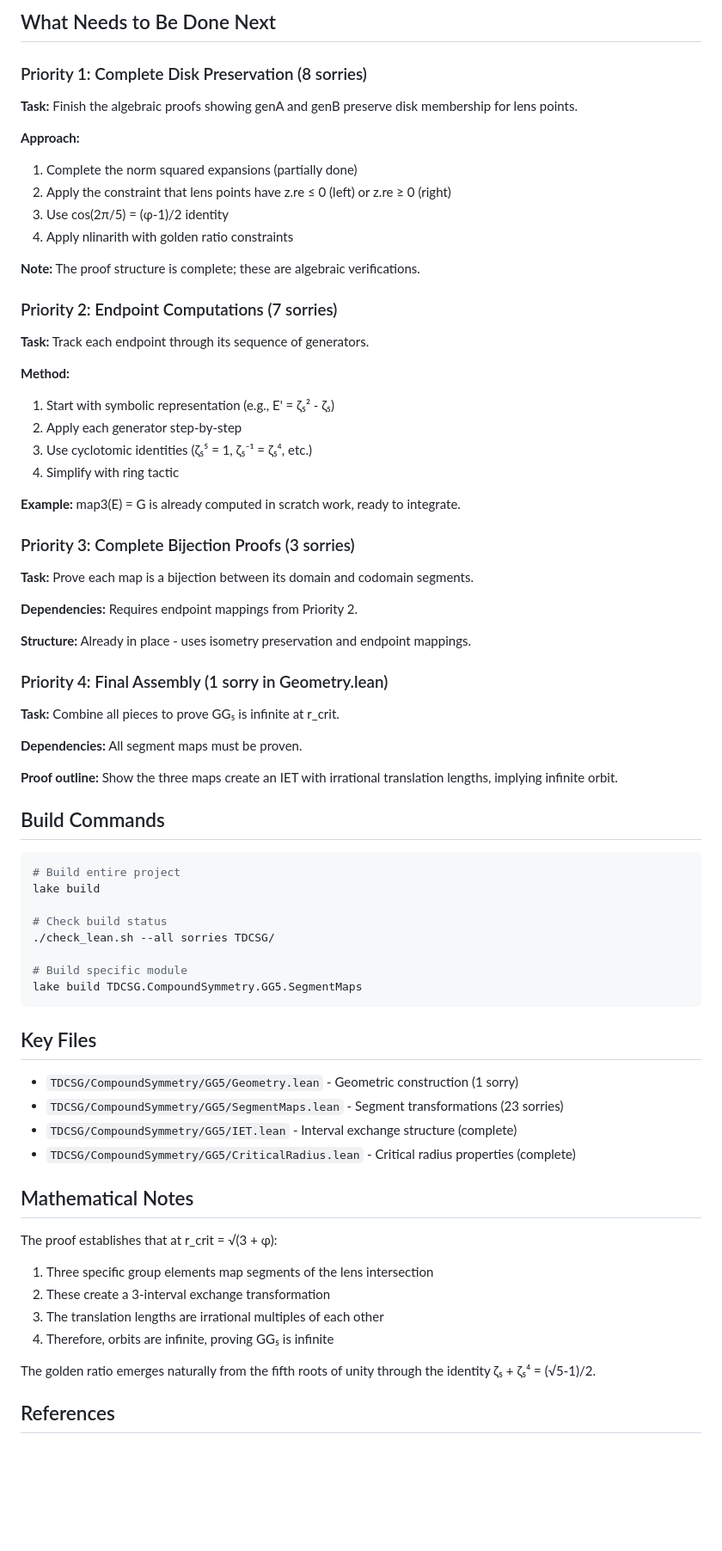
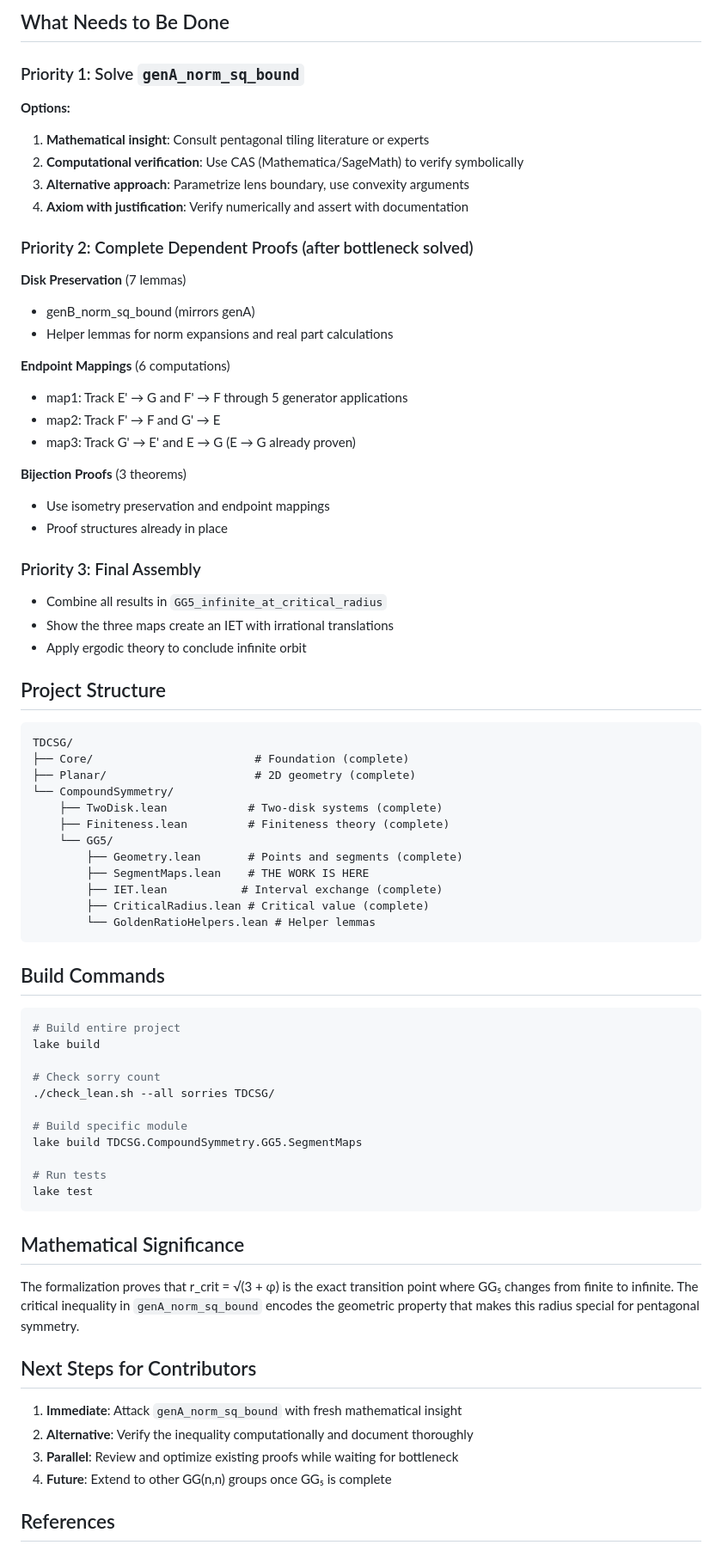
Before and after one commit to e-vergo/TDCSG, a Markdown page: README.md, the part around the change printed below. Shown: that part at 86% size. Drawn GitHub-style; blank space fills up the shorter version.

````diff
--- a/README.md
+++ b/README.md
@@ -82,41 +70,50 @@ All foundational theory is complete:
 
-## What Needs to Be Done Next
+## What Needs to Be Done
 
-### Priority 1: Complete Disk Preservation (8 sorries)
-**Task:** Finish the algebraic proofs showing genA and genB preserve disk membership for lens points.
+### Priority 1: Solve `genA_norm_sq_bound`
 
-**Approach:**
-1. Complete the norm squared expansions (partially done)
-2. Apply the constraint that lens points have z.re ≤ 0 (left) or z.re ≥ 0 (right)
-3. Use cos(2π/5) = (φ-1)/2 identity
-4. Apply nlinarith with golden ratio constraints
+**Options:**
+1. **Mathematical insight**: Consult pentagonal tiling literature or experts
+2. **Computational verification**: Use CAS (Mathematica/SageMath) to verify symbolically
+3. **Alternative approach**: Parametrize lens boundary, use convexity arguments
+4. **Axiom with justification**: Verify numerically and assert with documentation
 
-**Note:** The proof structure is complete; these are algebraic verifications.
+### Priority 2: Complete Dependent Proofs (after bottleneck solved)
 
-### Priority 2: Endpoint Computations (7 sorries)
-**Task:** Track each endpoint through its sequence of generators.
+**Disk Preservation** (7 lemmas)
+- genB_norm_sq_bound (mirrors genA)
+- Helper lemmas for norm expansions and real part calculations
 
-**Method:**
-1. Start with symbolic representation (e.g., E' = ζ₅² - ζ₅)
-2. Apply each generator step-by-step
-3. Use cyclotomic identities (ζ₅⁵ = 1, ζ₅⁻¹ = ζ₅⁴, etc.)
-4. Simplify with ring tactic
+**Endpoint Mappings** (6 computations)
+- map1: Track E' → G and F' → F through 5 generator applications
+- map2: Track F' → F and G' → E
+- map3: Track G' → E' and E → G (E → G already proven)
 
-**Example:** map3(E) = G is already computed in scratch work, ready to integrate.
+**Bijection Proofs** (3 theorems)
+- Use isometry preservation and endpoint mappings
+- Proof structures already in place
 
-### Priority 3: Complete Bijection Proofs (3 sorries)
-**Task:** Prove each map is a bijection between its domain and codomain segments.
+### Priority 3: Final Assembly
+- Combine all results in `GG5_infinite_at_critical_radius`
+- Show the three maps create an IET with irrational translations
+- Apply ergodic theory to conclude infinite orbit
 
-**Dependencies:** Requires endpoint mappings from Priority 2.
+## Project Structure
 
-**Structure:** Already in place - uses isometry preservation and endpoint mappings.
-
-### Priority 4: Final Assembly (1 sorry in Geometry.lean)
-**Task:** Combine all pieces to prove GG₅ is infinite at r_crit.
-
-**Dependencies:** All segment maps must be proven.
-
-**Proof outline:** Show the three maps create an IET with irrational translation lengths, implying infinite orbit.
+```
+TDCSG/
+├── Core/                        # Foundation (complete)
+├── Planar/                      # 2D geometry (complete)
+└── CompoundSymmetry/
+    ├── TwoDisk.lean            # Two-disk systems (complete)
+    ├── Finiteness.lean         # Finiteness theory (complete)
+    └── GG5/
+        ├── Geometry.lean       # Points and segments (complete)
+        ├── SegmentMaps.lean    # THE WORK IS HERE
+        ├── IET.lean           # Interval exchange (complete)
+        ├── CriticalRadius.lean # Critical value (complete)
+        └── GoldenRatioHelpers.lean # Helper lemmas
+```
 
 ## Build Commands
 
@@ -124,29 +121,26 @@ All foundational theory is complete:
 # Build entire project
 lake build
 
-# Check build status
+# Check sorry count
 ./check_lean.sh --all sorries TDCSG/
 
 # Build specific module
 lake build TDCSG.CompoundSymmetry.GG5.SegmentMaps
+
+# Run tests
+lake test
 ```
 
-## Key Files
+## Mathematical Significance
 
-- `TDCSG/CompoundSymmetry/GG5/Geometry.lean` - Geometric construction (1 sorry)
-- `TDCSG/CompoundSymmetry/GG5/SegmentMaps.lean` - Segment transformations (23 sorries)
-- `TDCSG/CompoundSymmetry/GG5/IET.lean` - Interval exchange structure (complete)
-- `TDCSG/CompoundSymmetry/GG5/CriticalRadius.lean` - Critical radius properties (complete)
+The formalization proves that r_crit = √(3 + φ) is the exact transition point where GG₅ changes from finite to infinite. The critical inequality in `genA_norm_sq_bound` encodes the geometric property that makes this radius special for pentagonal symmetry.
 
-## Mathematical Notes
+## Next Steps for Contributors
 
-The proof establishes that at r_crit = √(3 + φ):
-1. Three specific group elements map segments of the lens intersection
-2. These create a 3-interval exchange transformation
-3. The translation lengths are irrational multiples of each other
-4. Therefore, orbits are infinite, proving GG₅ is infinite
-
-The golden ratio emerges naturally from the fifth roots of unity through the identity ζ₅ + ζ₅⁴ = (√5-1)/2.
+1. **Immediate**: Attack `genA_norm_sq_bound` with fresh mathematical insight
+2. **Alternative**: Verify the inequality computationally and document thoroughly
+3. **Parallel**: Review and optimize existing proofs while waiting for bottleneck
+4. **Future**: Extend to other GG(n,n) groups once GG₅ is complete
 
 ## References
 
````
Also changed, not shown: other parts of README.md (+44 -56 lines).
